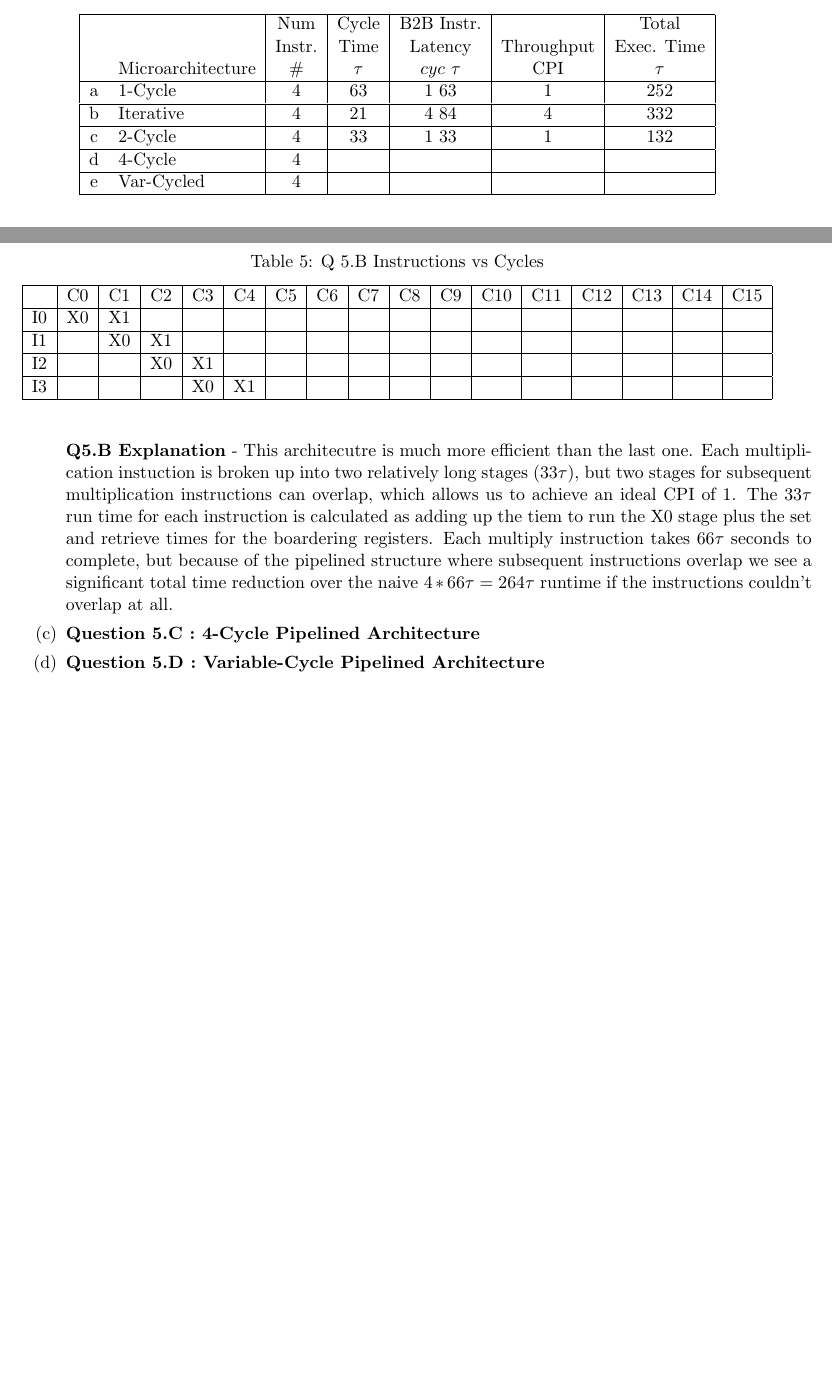
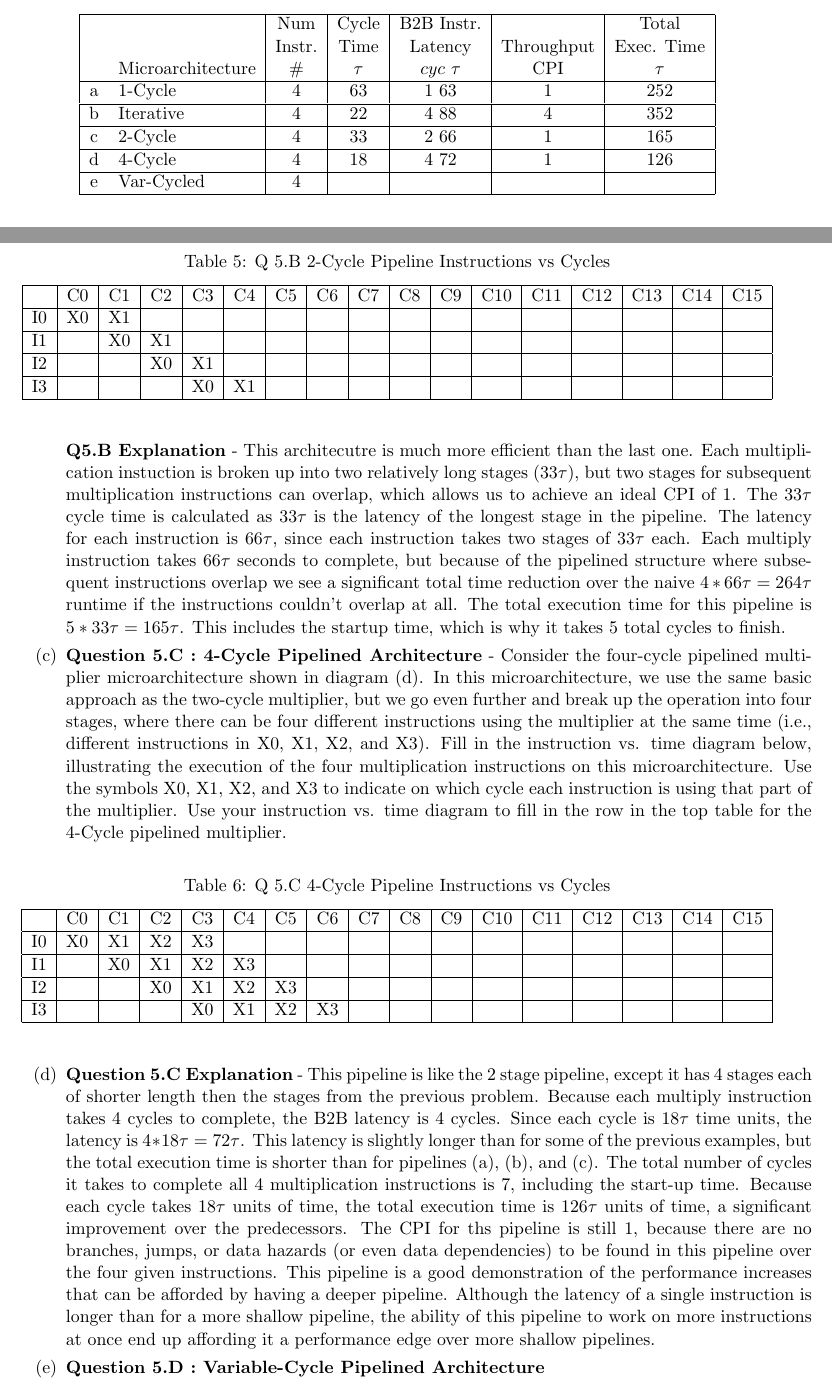
Before and after one commit to jhallard/WinterClasses15, a LaTeX problem sheet (CE110/HW/HW2/cmpe110-hw2-jhallard.tex): two parts of pages 5 and 6 of 6 before the commit and two parts of pages 5 and 6 of 7 after it, joined at a grey line, cut so that both start at the same text, the shorter picture padded with empty space. Compiled offline with pdfLaTeX.

Commit message:
Almost done with problem #5, going to give it another hour or so then move onto problem #6 which I'll work on for the next 6 hours straight. It's going to come down to the wire tonight and the teacher wouldn't even grant a small extension

```diff
--- a/CE110/HW/HW2/cmpe110-hw2-jhallard.tex
+++ b/CE110/HW/HW2/cmpe110-hw2-jhallard.tex
@@ -211,9 +211,9 @@ In each part, we will study one of these microarchitectures, and our goal is to
     &                    & Instr.    & Time     & Latency           & Throughput & Exec. Time  \\
     &  Microarchitecture & \(\#\)    & \(\tau\) &  \(cyc\) \(\tau\) &    CPI     & \(\tau\)    \\ \hline
   a &    1-Cycle         & 4         & 63       & 1  63             &     1      &  252        \\ \hline
-  b &   Iterative        & 4         & 21       & 4  84             &     4      &  332        \\ \hline
-  c &    2-Cycle         & 4         & 33       & 1  33             &     1      &  132        \\ \hline
-  d &    4-Cycle         & 4         &          &                   &            &             \\ \hline
+  b &   Iterative        & 4         & 22       & 4  88             &     4      &  352        \\ \hline
+  c &    2-Cycle         & 4         & 33       & 2  66             &     1      &  165        \\ \hline
+  d &    4-Cycle         & 4         & 18       & 4  72             &     1      &  126        \\ \hline
   e &   Var-Cycled       & 4         &          &                   &            &             \\ \hline
   \end{tabular}
 \end{center}
@@ -246,7 +246,7 @@ Consider the iterative multiplier microarchitecture shown in (b). This microarch
 
 
 \begin{table}[H]
-\caption{Q 5.B Instructions vs Cycles}
+\caption{Q 5.B 2-Cycle Pipeline Instructions vs Cycles}
 \begin{center}
 \begin{tabular}{|c|c|c|c|c|c|c|c|c|c|c|c|c|c|c|c|c|} \hline
      & C0 & C1 & C2 & C3 & C4 & C5 & C6 & C7 & C8 & C9 & C10 & C11 & C12 & C13 & C14 & C15  \\ \hline
@@ -258,13 +258,29 @@ Consider the iterative multiplier microarchitecture shown in (b). This microarch
 \end{center}
 \end{table}
 
-\textbf{Q5.B Explanation} - This architecutre is much more efficient than the last one. Each multiplication instuction is broken up into two relatively long stages ($33\tau$), but two stages for subsequent multiplication instructions can overlap, which allows us to achieve an ideal CPI of 1. The $33\tau$ run time for each instruction is calculated as adding up the tiem to run the X0 stage plus the set and retrieve times for the boardering registers. Each multiply instruction takes $66\tau$ seconds to complete, but because of the pipelined structure where subsequent instructions overlap we see a significant total time reduction over the naive $4*66\tau = 264\tau$ runtime if the instructions couldn't overlap at all.
+\textbf{Q5.B Explanation} - This architecutre is much more efficient than the last one. Each multiplication instuction is broken up into two relatively long stages ($33\tau$), but two stages for subsequent multiplication instructions can overlap, which allows us to achieve an ideal CPI of 1. The $33\tau$ cycle time is calculated as $33\tau$ is the latency of the longest stage in the pipeline. The latency for each instruction is $66\tau$, since each instruction takes two stages of $33\tau$ each. Each multiply instruction takes $66\tau$ seconds to complete, but because of the pipelined structure where subsequent instructions overlap we see a significant total time reduction over the naive $4*66\tau = 264\tau$ runtime if the instructions couldn't overlap at all. The total execution time for this pipeline is $5*33\tau = 165\tau$. This includes the startup time, which is why it takes 5 total cycles to finish.
 
 
 % ========= Question 5.C ========= %
-\item \textbf{Question 5.C : 4-Cycle Pipelined Architecture}
+\item \textbf{Question 5.C : 4-Cycle Pipelined Architecture} - Consider the four-cycle pipelined multiplier microarchitecture shown in diagram (d). In this microarchitecture, we use the same basic approach as the two-cycle multiplier, but we go even further and break up the operation into four stages, where there can be four different instructions using the multiplier at the same time (i.e., different instructions in X0, X1, X2, and X3). Fill in the instruction vs. time diagram below, illustrating the execution of the four multiplication instructions on this microarchitecture. Use the symbols X0, X1, X2, and X3 to indicate on which cycle each instruction is using that part of the multiplier. Use your instruction vs. time diagram to fill in the row in the top table for the 4-Cycle pipelined multiplier.
 
+
+\begin{table}[H]
+\caption{Q 5.C 4-Cycle Pipeline Instructions vs Cycles}
+\begin{center}
+\begin{tabular}{|c|c|c|c|c|c|c|c|c|c|c|c|c|c|c|c|c|} \hline
+     & C0 & C1 & C2 & C3 & C4 & C5 & C6 & C7 & C8 & C9 & C10 & C11 & C12 & C13 & C14 & C15  \\ \hline
+  I0 & X0 & X1 & X2 & X3 &    &    &    &    &    &     &     &     &     &     &    &      \\ \hline
+  I1 &    & X0 & X1 & X2 & X3 &    &    &    &    &     &     &     &     &     &    &      \\ \hline
+  I2 &    &    & X0 & X1 & X2 & X3 &    &    &    &     &     &     &     &     &    &      \\ \hline
+  I3 &    &    &    & X0 & X1 & X2 & X3 &    &    &     &     &     &     &     &    &      \\ \hline
+\end{tabular}
+\end{center}
+\end{table}
+
+\item \textbf{Question 5.C Explanation} - This pipeline is like the 2 stage pipeline, except it has 4 stages each of shorter length then the stages from the previous problem. Because each multiply instruction takes 4 cycles to complete, the B2B latency is 4 cycles. Since each cycle is $18\tau$ time units, the latency is $4*18\tau = 72\tau$. This latency is slightly longer than for some of the previous examples, but the total execution time is shorter than for pipelines (a), (b), and (c). The total number of cycles it takes to complete all 4 multiplication instructions is 7, including the start-up time. Because each cycle takes $18\tau$ units of time, the total execution time is $126\tau$ units of time, a significant improvement over the predecessors. The CPI for ths pipeline is still 1, because there are no branches, jumps, or data hazards (or even data dependencies) to be found in this pipeline over the four given instructions. This pipeline is a good demonstration of the performance increases that can be afforded by having a deeper pipeline. Although the latency of a single instruction is longer than for a more shallow pipeline, the ability of this pipeline to work on more instructions at once end up affording it a performance edge over more shallow pipelines.
 
 
 % ========= Question 5.D ========= %
-\item \textbf{Question 5.D : Variable-Cycle Pipelined Architecture}
+\item \textbf{Question 5.D : Variable-Cycle Pipelined Architecture} \\
+  Consider the variable-cycle pipelined multiplier shown in (e). This microarchitecture exploits the fact that when some of the bits in the four-bit operand are zero, we dont actually have to do any work. We add a new stage at the beginning of the pipeline (denoted with the Y symbol) that is responsible for determining the bit position of the most significant one in the four-bit operand. This control information then goes down the pipeline and is used to write the result to the final output register as soon as we are sure the rest of the stages will do no work. Note that this requires an extra mux before the output register, and we will need to carefully handle the structural hazard caused by multiple stages writing the same register. Assume that the multiplier stalls in the Y stage whenever it detects that letting the current transaction go down the pipeline would cause a structural hazard.
```
Also changed, not shown: CE110/HW/HW2/cmpe110-hw2-jhallard.pdf, CE110/HW/HW2/cmpe110-hw2-jhallard.tex (27 more changed lines), 3 other files.
